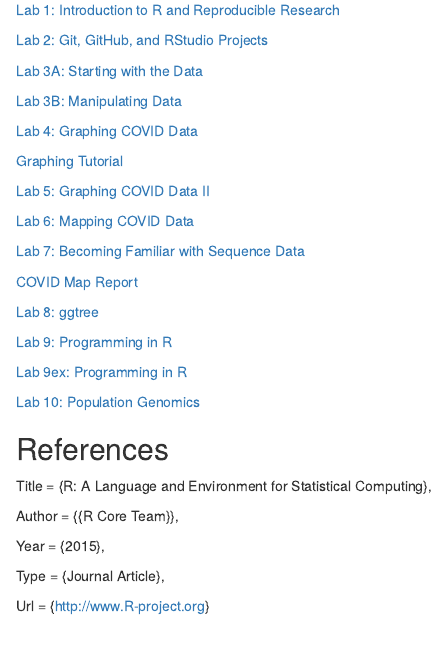
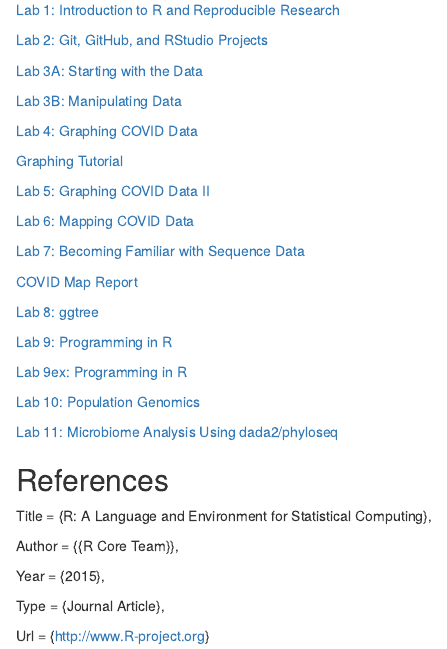
Before and after one commit to jameselia/597GE, an R Markdown document (index.Rmd): the page in a window 1100 px wide, from 340 px down. Rendered offline with R 4.5, knitr and Pandoc, with nearby package versions.

Commit message:
updated index

```diff
--- a/index.Rmd
+++ b/index.Rmd
@@ -47,6 +47,8 @@ This is my website for the UMass Amherst class Evolutionary Genomics, taught by
 
 [Lab 10: Population Genomics](lab10_jelia.html)
 
+[Lab 11: Microbiome Analysis Using dada2/phyloseq](lab11_jelia.html)
+
 ## References
 
 Title                    = {R: A Language and Environment for Statistical Computing},
```
Also changed, not shown: index.html.
